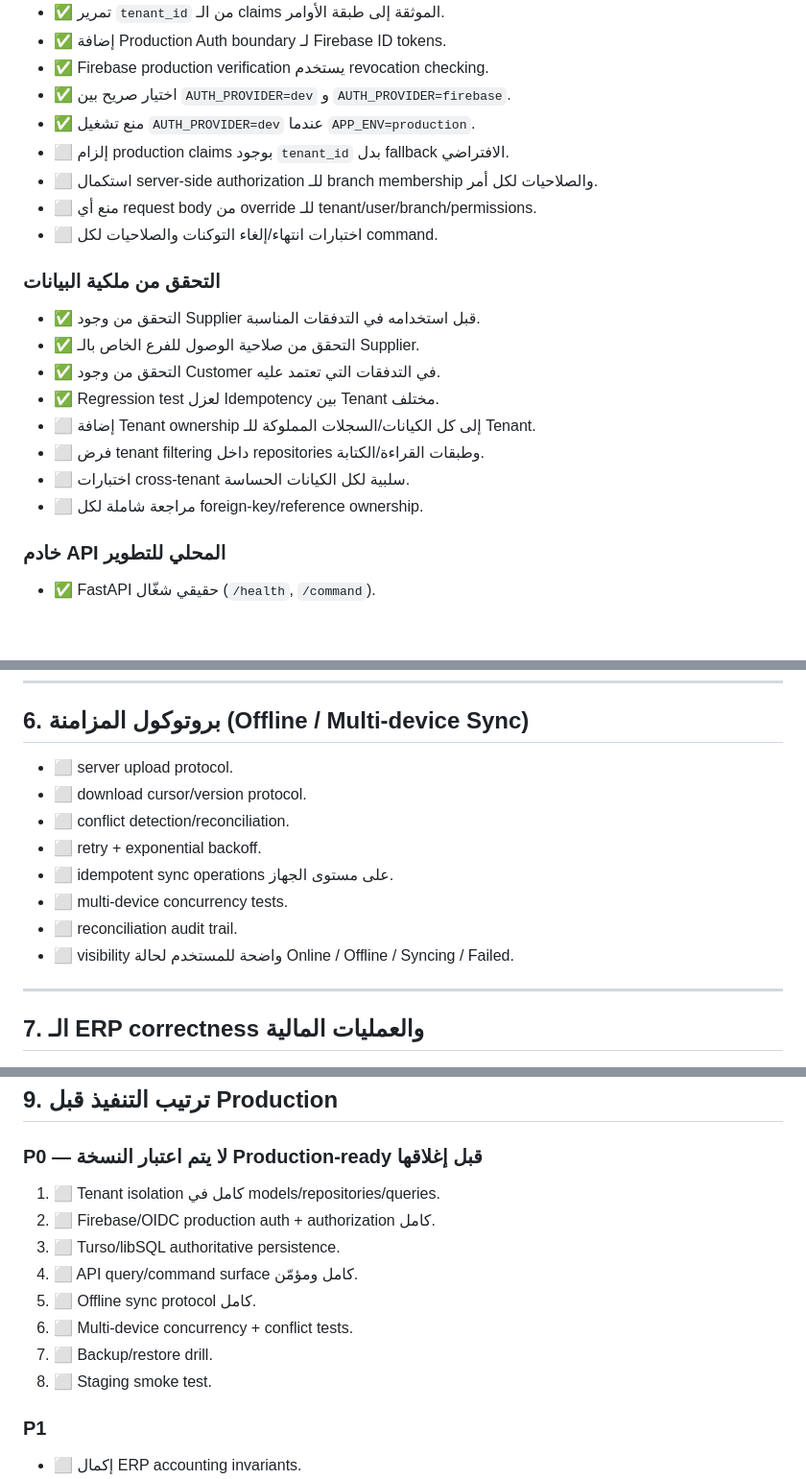
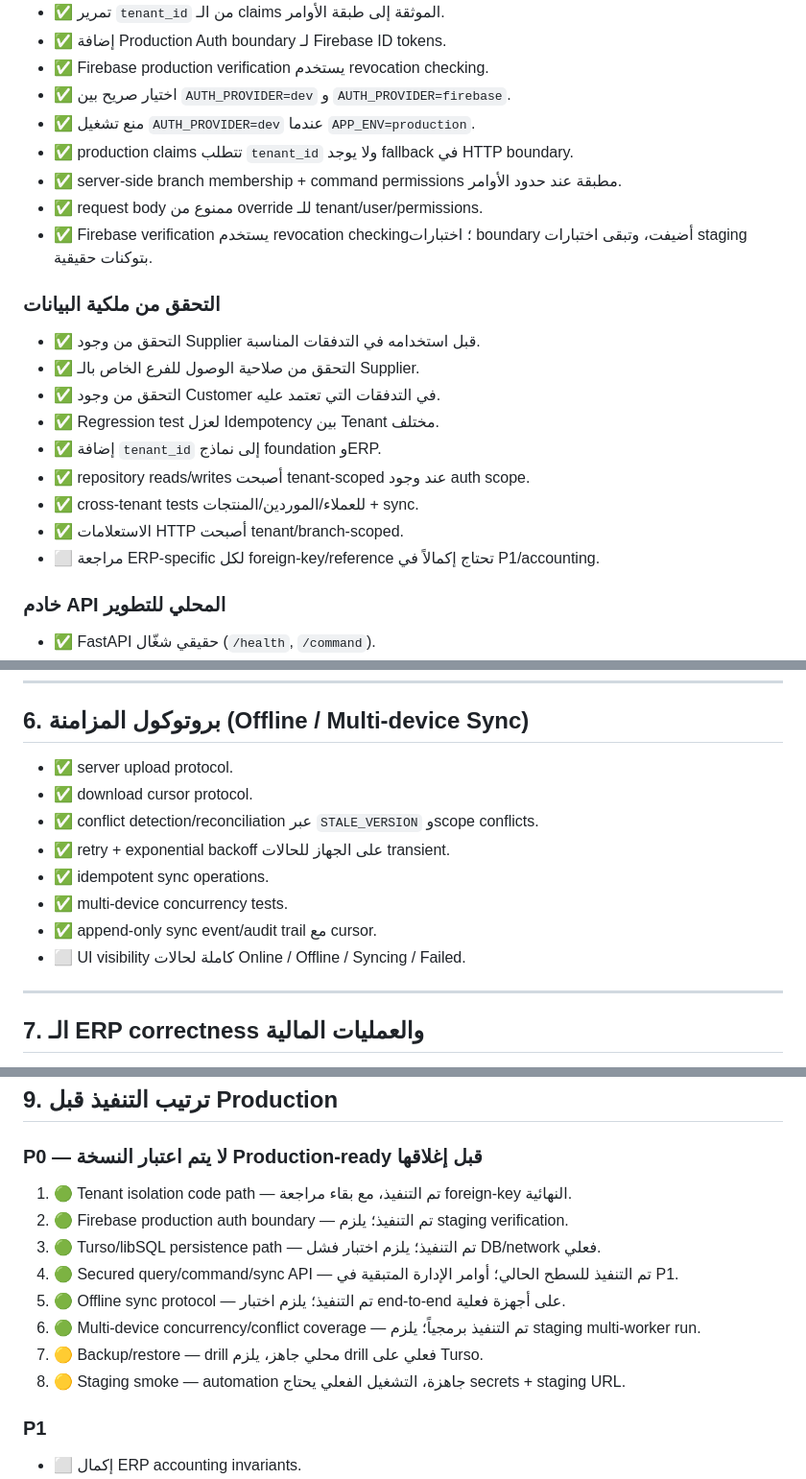
Before and after one commit to ibrahimshoshaaa/MobileShop, a Markdown page: Mobile_Shop_ERP_Master_Tracking.md, 3 parts joined by grey strips. Shown at 96% size. GitHub-like rendering; blank space fills up the shorter version.

Commit message:
docs: update master tracking after production hardening implementation

```diff
--- a/Mobile_Shop_ERP_Master_Tracking.md
+++ b/Mobile_Shop_ERP_Master_Tracking.md
@@ -28,20 +28,21 @@
 - ✅ Firebase production verification يستخدم revocation checking.
 - ✅ اختيار صريح بين `AUTH_PROVIDER=dev` و `AUTH_PROVIDER=firebase`.
 - ✅ منع تشغيل `AUTH_PROVIDER=dev` عندما `APP_ENV=production`.
-- ⬜ إلزام production claims بوجود `tenant_id` بدل fallback الافتراضي.
-- ⬜ استكمال server-side authorization للـ branch membership والصلاحيات لكل أمر.
-- ⬜ منع أي request body من override للـ tenant/user/branch/permissions.
-- ⬜ اختبارات انتهاء/إلغاء التوكنات والصلاحيات لكل command.
+- ✅ production claims تتطلب `tenant_id` ولا يوجد fallback في HTTP boundary.
+- ✅ server-side branch membership + command permissions مطبقة عند حدود الأوامر.
+- ✅ request body ممنوع من override للـ tenant/user/permissions.
+- ✅ Firebase verification يستخدم revocation checking؛ اختبارات boundary أضيفت، وتبقى اختبارات staging بتوكنات حقيقية.
 
 ### التحقق من ملكية البيانات
 - ✅ التحقق من وجود Supplier قبل استخدامه في التدفقات المناسبة.
 - ✅ التحقق من صلاحية الوصول للفرع الخاص بالـ Supplier.
 - ✅ التحقق من وجود Customer في التدفقات التي تعتمد عليه.
 - ✅ Regression test لعزل Idempotency بين Tenant مختلف.
-- ⬜ إضافة Tenant ownership إلى كل الكيانات/السجلات المملوكة للـ Tenant.
-- ⬜ فرض tenant filtering داخل repositories وطبقات القراءة/الكتابة.
-- ⬜ اختبارات cross-tenant سلبية لكل الكيانات الحساسة.
-- ⬜ مراجعة شاملة لكل foreign-key/reference ownership.
+- ✅ إضافة `tenant_id` إلى نماذج foundation وERP.
+- ✅ repository reads/writes أصبحت tenant-scoped عند وجود auth scope.
+- ✅ cross-tenant tests للعملاء/الموردين/المنتجات + sync.
+- ✅ الاستعلامات HTTP أصبحت tenant/branch-scoped.
+- ⬜ مراجعة ERP-specific لكل foreign-key/reference تحتاج إكمالاً في P1/accounting.
 
 ### خادم API المحلي للتطوير
 - ✅ FastAPI حقيقي شغّال (`/health`, `/command`).
@@ -145,14 +149,14 @@
 
 ## 6. بروتوكول المزامنة (Offline / Multi-device Sync)
 
-- ⬜ server upload protocol.
-- ⬜ download cursor/version protocol.
-- ⬜ conflict detection/reconciliation.
-- ⬜ retry + exponential backoff.
-- ⬜ idempotent sync operations على مستوى الجهاز.
-- ⬜ multi-device concurrency tests.
-- ⬜ reconciliation audit trail.
-- ⬜ visibility واضحة للمستخدم لحالة Online / Offline / Syncing / Failed.
+- ✅ server upload protocol.
+- ✅ download cursor protocol.
+- ✅ conflict detection/reconciliation عبر `STALE_VERSION` وscope conflicts.
+- ✅ retry + exponential backoff على الجهاز للحالات transient.
+- ✅ idempotent sync operations.
+- ✅ multi-device concurrency tests.
+- ✅ append-only sync event/audit trail مع cursor.
+- ⬜ UI visibility كاملة لحالات Online / Offline / Syncing / Failed.
 
 ---
 
@@ -187,14 +191,14 @@
 ## 9. ترتيب التنفيذ قبل Production
 
 ### P0 — لا يتم اعتبار النسخة Production-ready قبل إغلاقها
-1. ⬜ Tenant isolation كامل في models/repositories/queries.
-2. ⬜ Firebase/OIDC production auth + authorization كامل.
-3. ⬜ Turso/libSQL authoritative persistence.
-4. ⬜ API query/command surface كامل ومؤمّن.
-5. ⬜ Offline sync protocol كامل.
-6. ⬜ Multi-device concurrency + conflict tests.
-7. ⬜ Backup/restore drill.
-8. ⬜ Staging smoke test.
+1. 🟢 Tenant isolation code path — تم التنفيذ، مع بقاء مراجعة foreign-key النهائية.
+2. 🟢 Firebase production auth boundary — تم التنفيذ؛ يلزم staging verification.
+3. 🟢 Turso/libSQL persistence path — تم التنفيذ؛ يلزم اختبار فشل DB/network فعلي.
+4. 🟢 Secured query/command/sync API — تم التنفيذ للسطح الحالي؛ أوامر الإدارة المتبقية في P1.
+5. 🟢 Offline sync protocol — تم التنفيذ؛ يلزم اختبار end-to-end على أجهزة فعلية.
+6. 🟢 Multi-device concurrency/conflict coverage — تم التنفيذ برمجياً؛ يلزم staging multi-worker run.
+7. 🟡 Backup/restore — drill محلي جاهز، يلزم drill فعلي على Turso.
+8. 🟡 Staging smoke — automation جاهزة، التشغيل الفعلي يحتاج secrets + staging URL.
 
 ### P1
 - ⬜ إكمال ERP accounting invariants.
```
Also changed, not shown: other parts of Mobile_Shop_ERP_Master_Tracking.md (+17 -14 lines).
